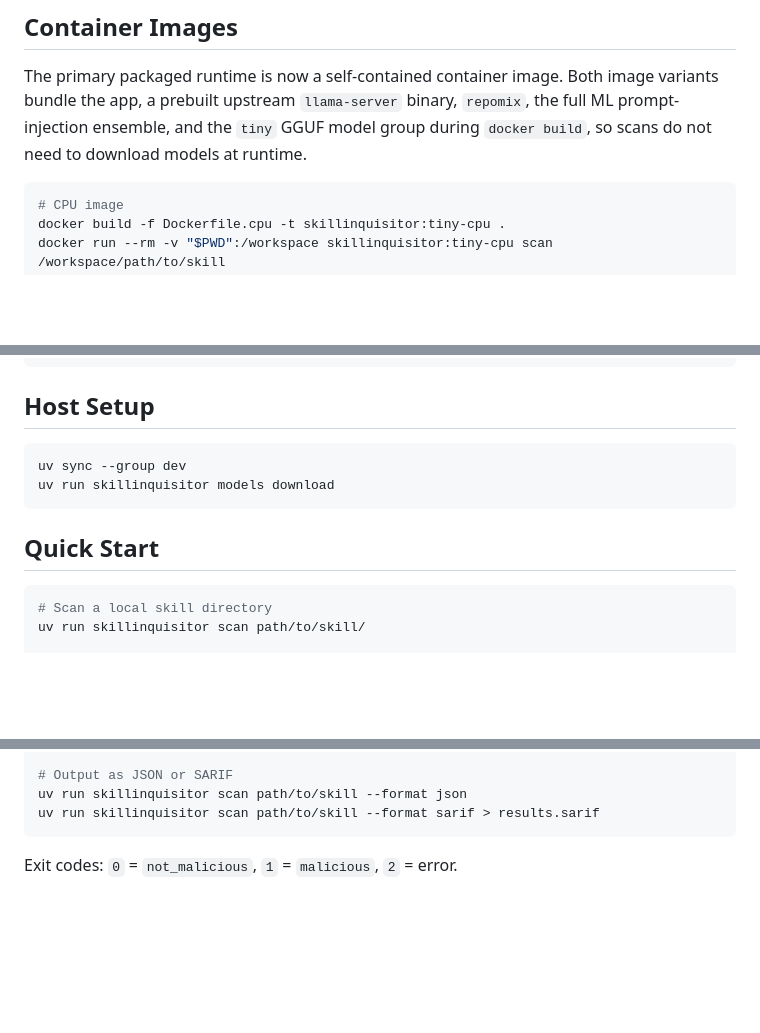
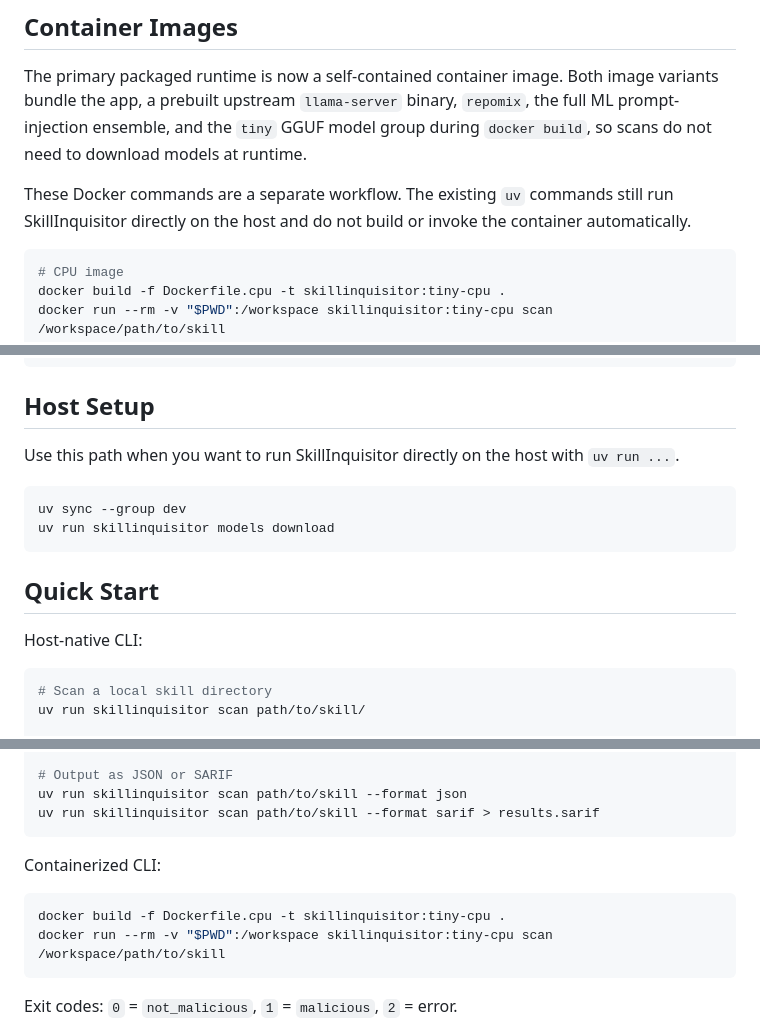
Before and after one commit to peterkarman1/SkillInquisitor, a Markdown page: README.md, 3 parts joined by grey strips. GitHub-like rendering; blank space fills up the shorter version.

Commit message:
Clarify host vs container README workflow

````diff
--- a/README.md
+++ b/README.md
@@ -44,6 +44,8 @@ Each layer feeds into a risk scoring and adjudication engine that produces a 0-1
 
 The primary packaged runtime is now a self-contained container image. Both image variants bundle the app, a prebuilt upstream `llama-server` binary, `repomix`, the full ML prompt-injection ensemble, and the `tiny` GGUF model group during `docker build`, so scans do not need to download models at runtime.
 
+These Docker commands are a separate workflow. The existing `uv` commands still run SkillInquisitor directly on the host and do not build or invoke the container automatically.
+
 ```bash
 # CPU image
 docker build -f Dockerfile.cpu -t skillinquisitor:tiny-cpu .
@@ -64,12 +66,16 @@ docker run --rm -v "$PWD":/workspace skillinquisitor:tiny-cpu rules list
 
 ## Host Setup
 
+Use this path when you want to run SkillInquisitor directly on the host with `uv run ...`.
+
 ```bash
 uv sync --group dev
 uv run skillinquisitor models download
 ```
 
 ## Quick Start
+
+Host-native CLI:
 
 ```bash
 # Scan a local skill directory
@@ -93,6 +99,13 @@ cat SKILL.md | uv run skillinquisitor scan -
 # Output as JSON or SARIF
 uv run skillinquisitor scan path/to/skill --format json
 uv run skillinquisitor scan path/to/skill --format sarif > results.sarif
+```
+
+Containerized CLI:
+
+```bash
+docker build -f Dockerfile.cpu -t skillinquisitor:tiny-cpu .
+docker run --rm -v "$PWD":/workspace skillinquisitor:tiny-cpu scan /workspace/path/to/skill
 ```
 
 Exit codes: `0` = `not_malicious`, `1` = `malicious`, `2` = error.
````
